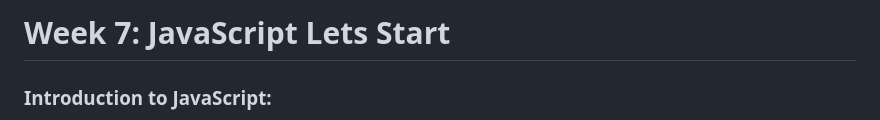
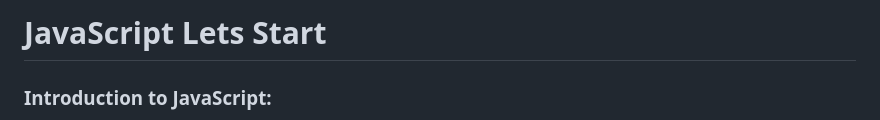
Before and after one commit to AdilAhmedShekhani/BanoQabil-2.0, a Markdown page: JavaScript/README.md, the part around the change. GitHub-like rendering.

```diff
--- a/JavaScript/README.md
+++ b/JavaScript/README.md
@@ -1,4 +1,4 @@
-# Week 7: JavaScript Lets Start
+# JavaScript Lets Start
 
 ### Introduction to JavaScript:
 
```
